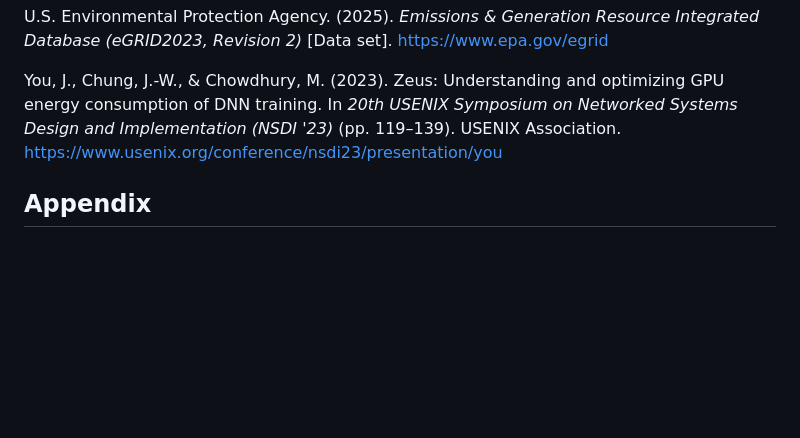
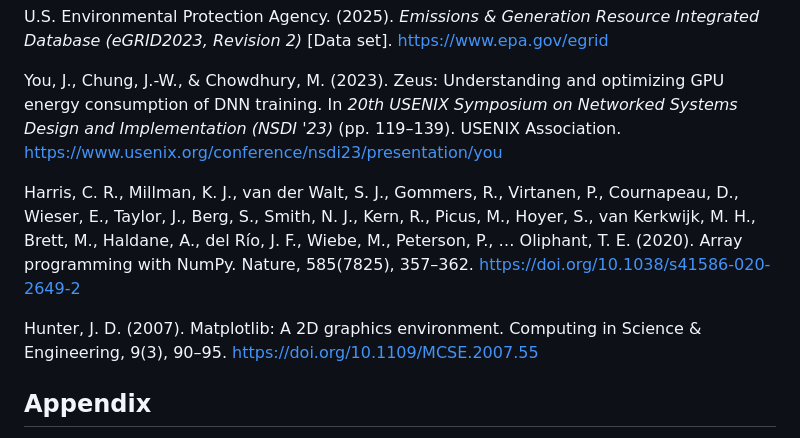
Before and after one commit to sanvan1211/apei-ai-power-efficiency-index, a Markdown page: CITATIONS.md, the part around the change. Rendered like a GitHub page; blank space fills up the shorter version.

Commit message:
Add citations for NumPy and Matplotlib
Added citations for NumPy and Matplotlib.

```diff
--- a/CITATIONS.md
+++ b/CITATIONS.md
@@ -34,6 +34,10 @@ U.S. Environmental Protection Agency. (2025). *Emissions & Generation Resource I
 
 You, J., Chung, J.-W., & Chowdhury, M. (2023). Zeus: Understanding and optimizing GPU energy consumption of DNN training. In *20th USENIX Symposium on Networked Systems Design and Implementation (NSDI '23)* (pp. 119–139). USENIX Association. https://www.usenix.org/conference/nsdi23/presentation/you
 
+Harris, C. R., Millman, K. J., van der Walt, S. J., Gommers, R., Virtanen, P., Cournapeau, D., Wieser, E., Taylor, J., Berg, S., Smith, N. J., Kern, R., Picus, M., Hoyer, S., van Kerkwijk, M. H., Brett, M., Haldane, A., del Río, J. F., Wiebe, M., Peterson, P., … Oliphant, T. E. (2020). Array programming with NumPy. Nature, 585(7825), 357–362. https://doi.org/10.1038/s41586-020-2649-2
+
+Hunter, J. D. (2007). Matplotlib: A 2D graphics environment. Computing in Science & Engineering, 9(3), 90–95. https://doi.org/10.1109/MCSE.2007.55
+
 ## Appendix
 
 All Python scripts used in this analysis can be found in this repository: https://github.com/sanvan1211/apei-ai-power-efficiency-index
```
